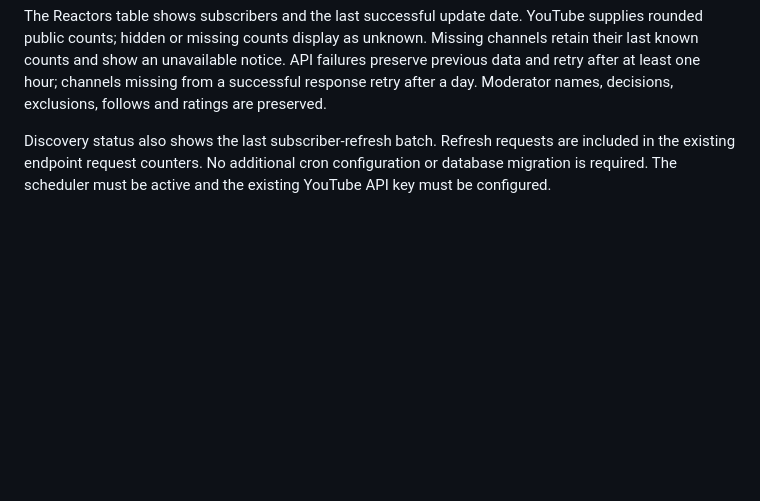
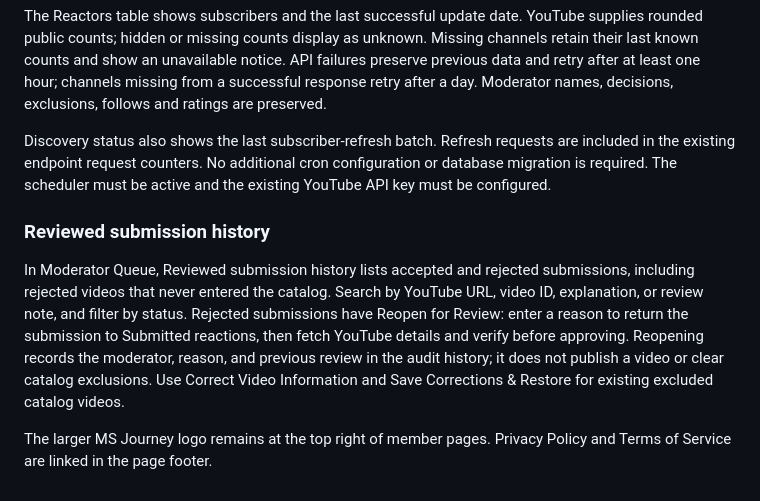
Before and after one commit to meltcom/reactionsignal, a Markdown page: docs/help.md, the part around the change. Rendered like a GitHub page; blank space fills up the shorter version.

Commit message:
Add reviewed submission reopening and improve member page navigation

```diff
--- a/docs/help.md
+++ b/docs/help.md
@@ -539,3 +539,10 @@ Reactor subscriber counts refresh from YouTube automatically, using the existing
 The Reactors table shows subscribers and the last successful update date. YouTube supplies rounded public counts; hidden or missing counts display as unknown. Missing channels retain their last known counts and show an unavailable notice. API failures preserve previous data and retry after at least one hour; channels missing from a successful response retry after a day. Moderator names, decisions, exclusions, follows and ratings are preserved.
 
 Discovery status also shows the last subscriber-refresh batch. Refresh requests are included in the existing endpoint request counters. No additional cron configuration or database migration is required. The scheduler must be active and the existing YouTube API key must be configured.
+
+
+### Reviewed submission history
+
+In Moderator Queue, Reviewed submission history lists accepted and rejected submissions, including rejected videos that never entered the catalog. Search by YouTube URL, video ID, explanation, or review note, and filter by status. Rejected submissions have Reopen for Review: enter a reason to return the submission to Submitted reactions, then fetch YouTube details and verify before approving. Reopening records the moderator, reason, and previous review in the audit history; it does not publish a video or clear catalog exclusions. Use Correct Video Information and Save Corrections & Restore for existing excluded catalog videos.
+
+The larger MS Journey logo remains at the top right of member pages. Privacy Policy and Terms of Service are linked in the page footer.
```
